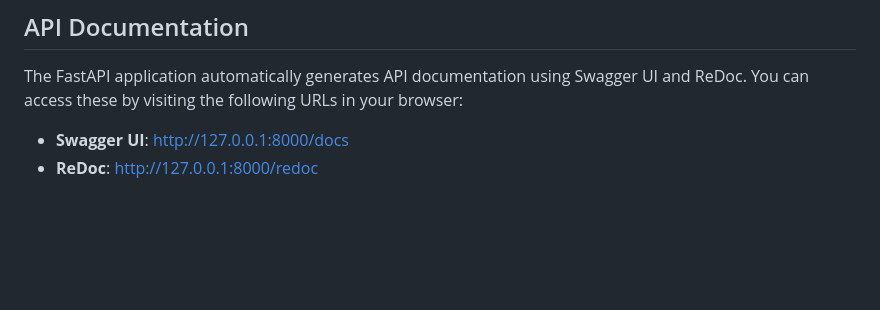
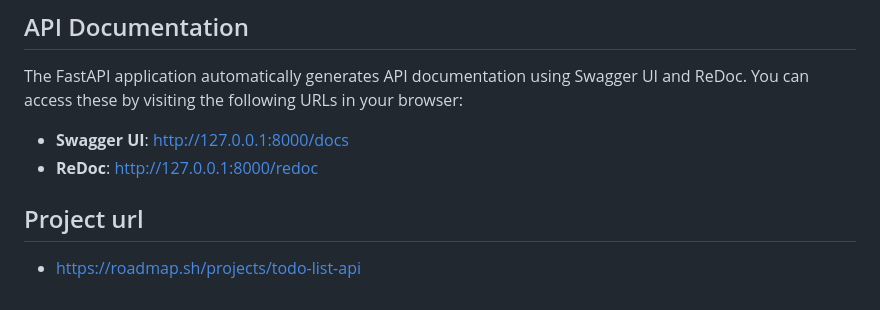
Before and after one commit to MoigeMatino/fastapi-htmx-todo-spa, a Markdown page: README.md, the part around the change. Rendered like a GitHub page; blank space fills up the shorter version.

```diff
--- a/README.md
+++ b/README.md
@@ -130,3 +130,6 @@ The FastAPI application automatically generates API documentation using Swagger
 
 - **Swagger UI**: [http://127.0.0.1:8000/docs](http://127.0.0.1:8000/docs)
 - **ReDoc**: [http://127.0.0.1:8000/redoc](http://127.0.0.1:8000/redoc)
+
+## Project url
+- https://roadmap.sh/projects/todo-list-api
```
